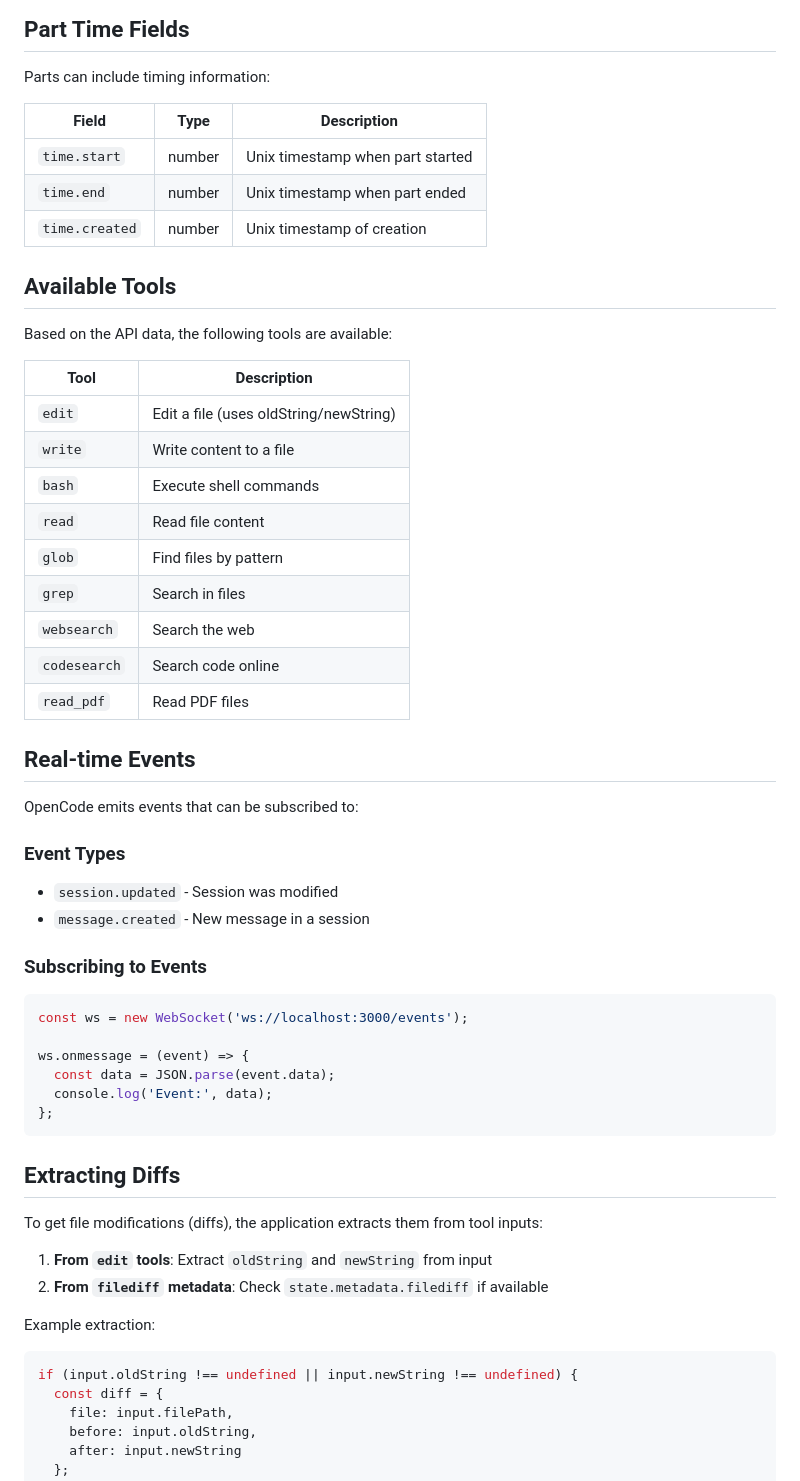
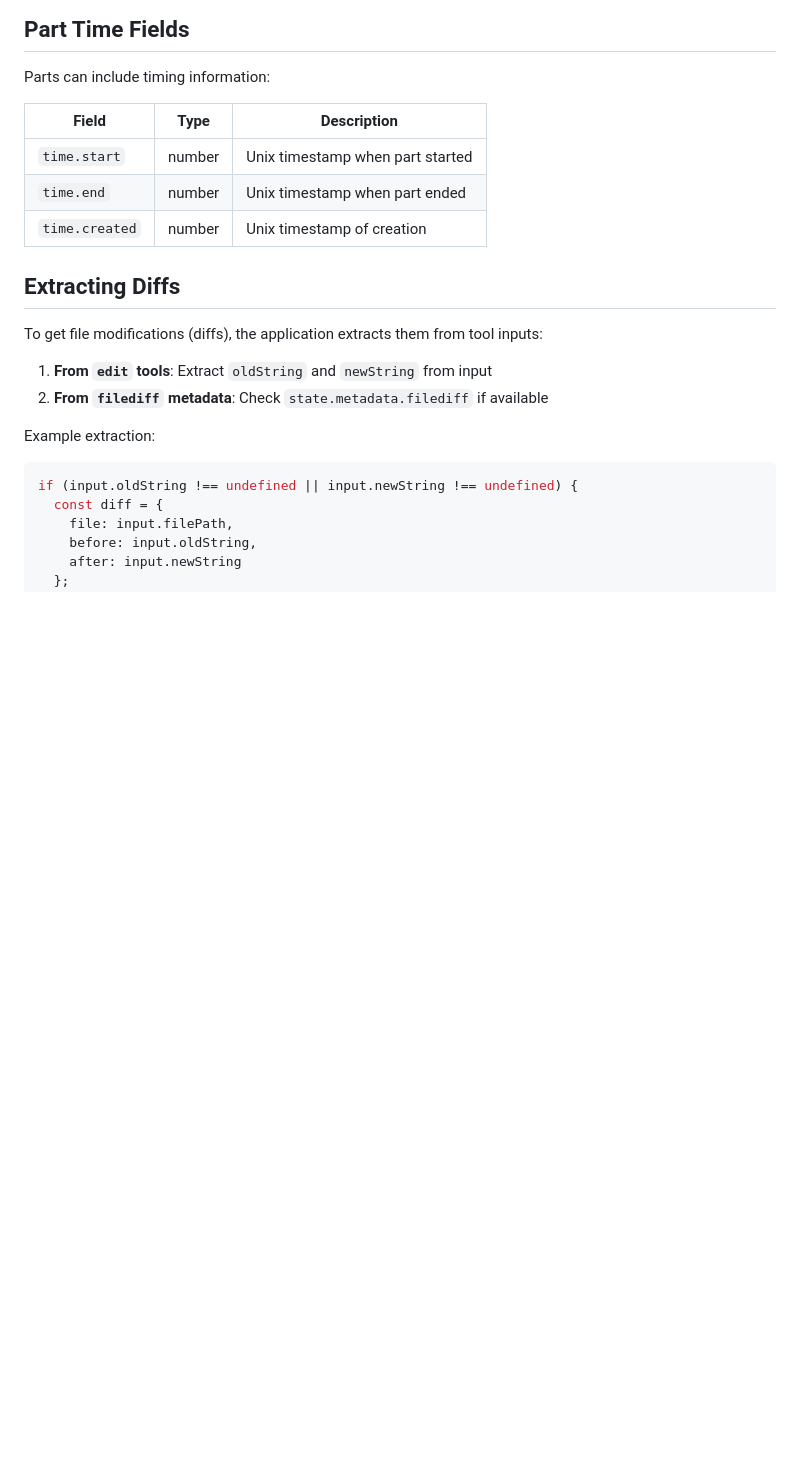
Before and after one commit to AntoninFouchet/opencode-log-viewer, a Markdown page: README.md, the part around one of its changes. Rendered like a GitHub page; blank space fills up the shorter version.

````diff
--- a/README.md
+++ b/README.md
@@ -273,41 +312,6 @@ Parts can include timing information:
 | `time.end` | number | Unix timestamp when part ended |
 | `time.created` | number | Unix timestamp of creation |
 
-## Available Tools
-
-Based on the API data, the following tools are available:
-
-| Tool | Description |
-|------|-------------|
-| `edit` | Edit a file (uses oldString/newString) |
-| `write` | Write content to a file |
-| `bash` | Execute shell commands |
-| `read` | Read file content |
-| `glob` | Find files by pattern |
-| `grep` | Search in files |
-| `websearch` | Search the web |
-| `codesearch` | Search code online |
-| `read_pdf` | Read PDF files |
-
-## Real-time Events
-
-OpenCode emits events that can be subscribed to:
-
-### Event Types
-
-- `session.updated` - Session was modified
-- `message.created` - New message in a session
-
-### Subscribing to Events
-
-```javascript
-const ws = new WebSocket('ws://localhost:3000/events');
-
-ws.onmessage = (event) => {
-  const data = JSON.parse(event.data);
-  console.log('Event:', data);
-};
-```
 
 ## Extracting Diffs
 
````
Also changed, not shown: other parts of README.md (+40 -10 lines).
